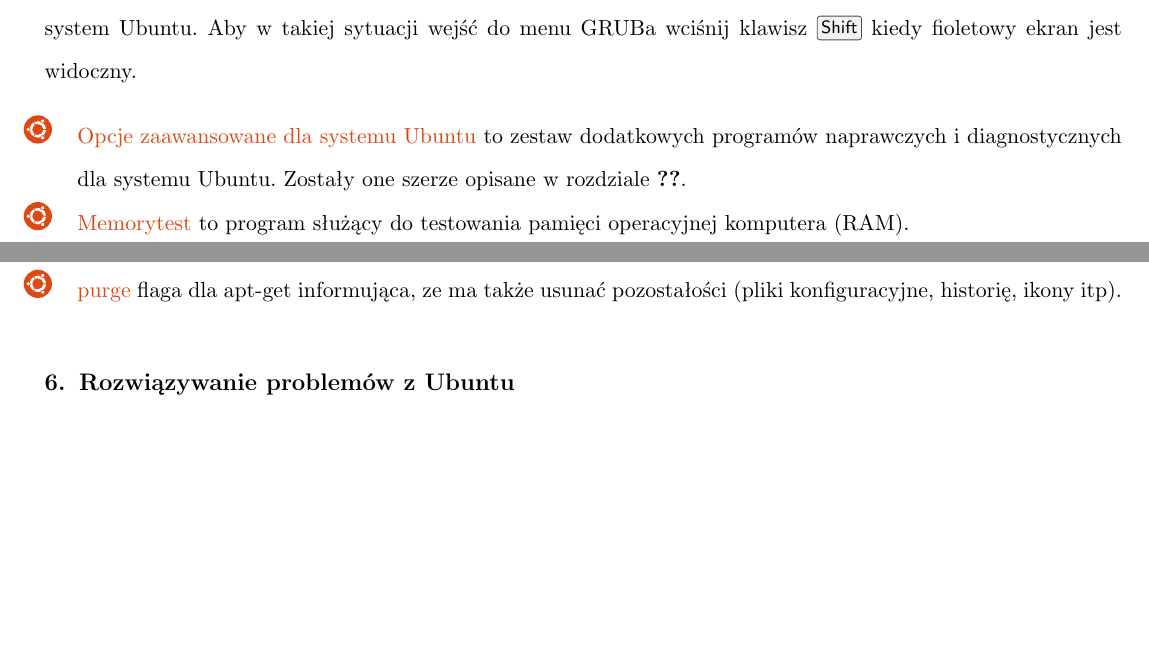
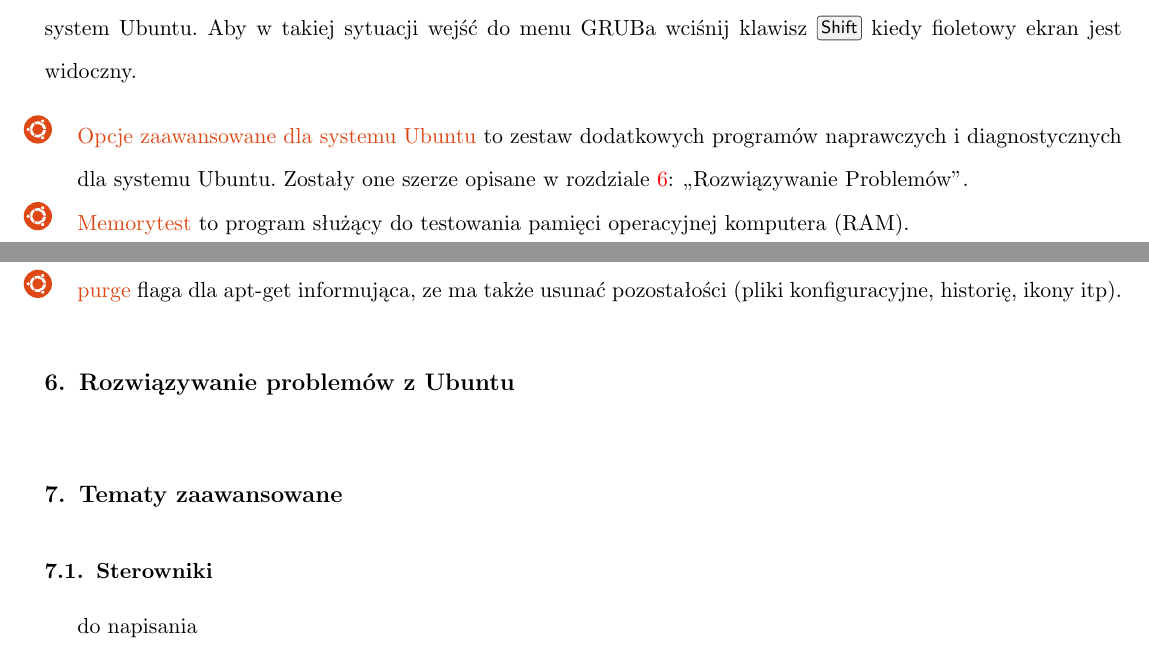
Before and after one commit to Dwimenor/Przewodnik-Ubuntu-14.04-LTS-Trusty-Tahr, a LaTeX document (Przewodnik Ubuntu 14.04 LTS Trusty Tahr.tex, which reads files/pierwsze_uruchomienie/pierwsze_uruchomienie_boot.tex, files/zaawansowane/sterowniki.tex): two parts of pages 46 and 92 of 92, joined at a grey line, cut so that both start at the same text, the shorter picture padded with empty space. Compiled offline with pdfLaTeX.

Commit message:
drobne poprawki

```diff
--- a/Przewodnik Ubuntu 14.04 LTS Trusty Tahr.tex
+++ b/Przewodnik Ubuntu 14.04 LTS Trusty Tahr.tex
@@ -201,11 +201,13 @@
 			\input{files/sztuczki/sztuczki_preload}
 		\subsection{Oczyszczanie systemu}
 			\input{files/sztuczki/sztuczki_czyszczenie}
-		%\subsection{Sterowniki}
-			%/usr/lib/nux/unity_support_test -p
 		%\subsectionboot rapier? grub customizer?
 		%\subsection GUFW
 		%\subsection clamav clamtk
 		%\subsection czyszczenie systemu: bleachbit apt-get clean autoclean autoremove, deborpha
 	\section{Rozwiązywanie problemów z Ubuntu}
+			\label{rozwiązywanie problemów}
+	\section{Tematy zaawansowane}
+		\subsection{Sterowniki}
+			\input{files/zaawansowane/sterowniki}
 \end{document}
--- a/files/pierwsze_uruchomienie/pierwsze_uruchomienie_boot.tex
+++ b/files/pierwsze_uruchomienie/pierwsze_uruchomienie_boot.tex
@@ -8,7 +8,7 @@
 Jeżeli Ubuntu to jedyny system operacyjny zainstalowany na twoim komputerze to menu GRUBa nie wyświetli się. Zamiast niego Przez około sekundę widoczny będzie ciemnofioletowy ekran a następnie zostanie uruchomiony system Ubuntu. Aby w takiej sytuacji wejść do menu GRUBa wciśnij klawisz \keys{Shift} kiedy fioletowy ekran jest widoczny.
 
 \begin{itemize}
-\item \textcolor{ubuntu_orange}{Opcje zaawansowane dla systemu Ubuntu} to zestaw dodatkowych programów naprawczych i diagnostycznych dla systemu Ubuntu. Zostały one szerze opisane w rozdziale \ref{Rozwiązywanie problemów}.
+\item \textcolor{ubuntu_orange}{Opcje zaawansowane dla systemu Ubuntu} to zestaw dodatkowych programów naprawczych i diagnostycznych dla systemu Ubuntu. Zostały one szerze opisane w rozdziale \ref{rozwiązywanie problemów}: ,,Rozwiązywanie Problemów''.
 \item \textcolor{ubuntu_orange}{Memorytest} to program służący do testowania pamięci operacyjnej komputera (RAM).
 \item \textcolor{ubuntu_orange}{Windows 7 Loader} uruchomi system operacyjny Windows 7.
 \end{itemize}
--- /dev/null
+++ b/files/zaawansowane/sterowniki.tex
@@ -0,0 +1,2 @@
+\label{sterowniki}
+do napisania
```
Also changed, not shown: files/instalacja/instalacja_uruchomienie.tex (+1 -1 lines), files/pierwsze_uruchomienie/pierwsze_uruchomienie_aktualizacja_instalacja.tex (+1 -1 lines).
